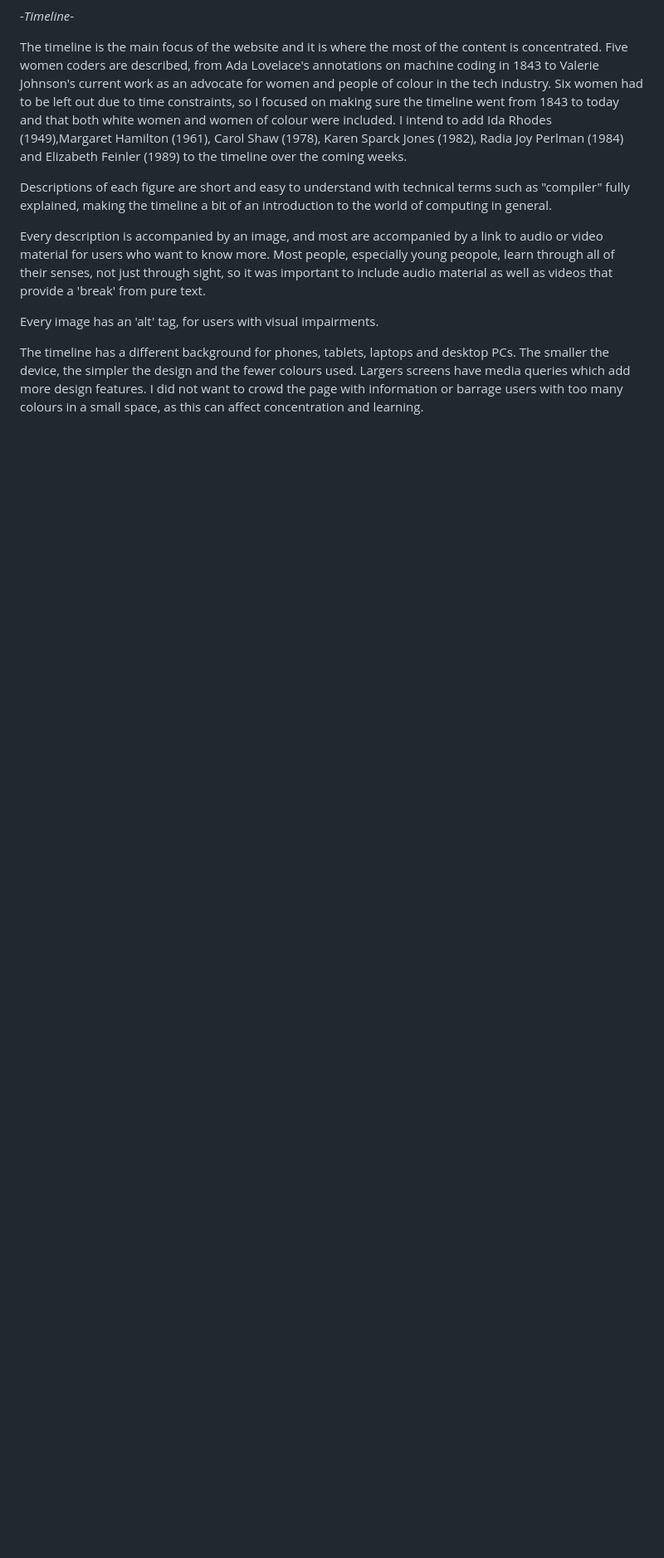
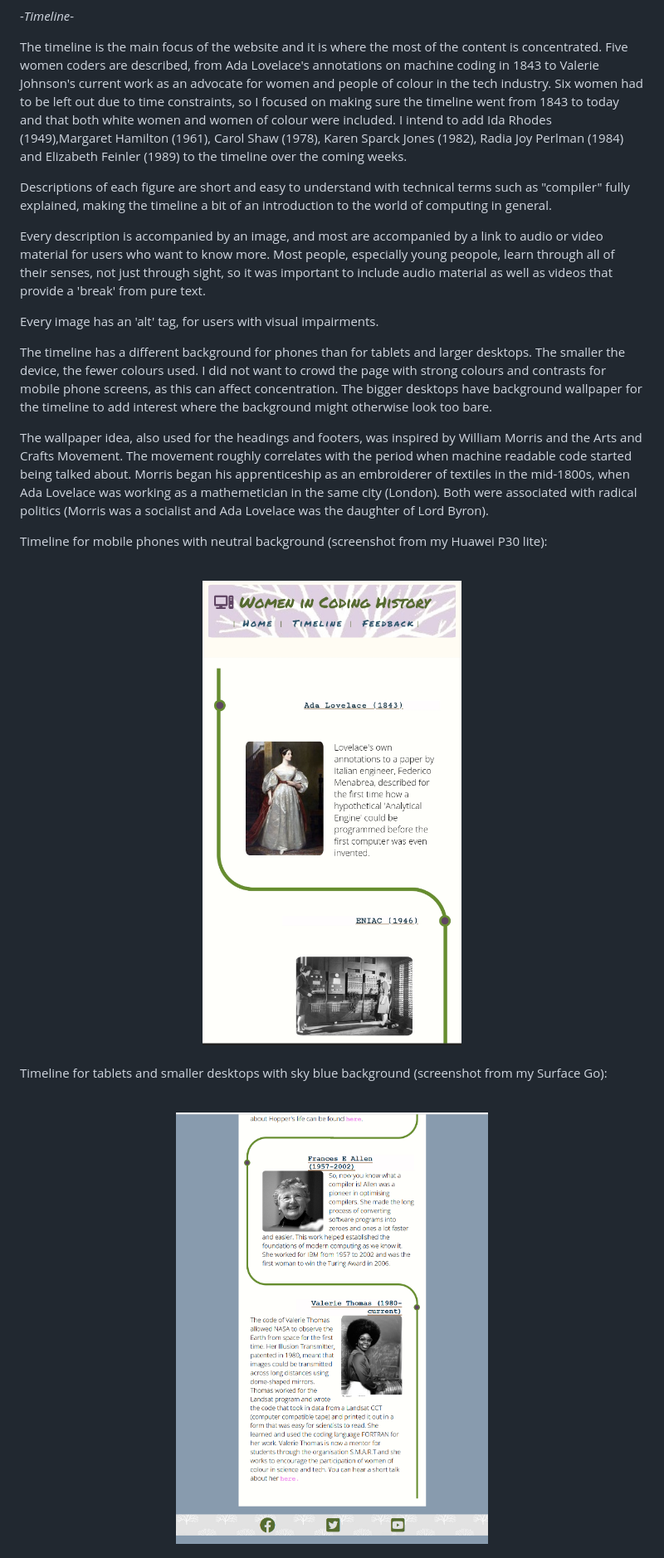
Before and after one commit to Code-Institute-Submissions/https-github.com-farah-maria-women-in-coding-history, a Markdown page: README.md, the part around one of its changes. Shown at 83% size. Drawn GitHub-style; pictures changed too: assets/images/mobtimeline.jpg (added), assets/images/tabtimeline.png (added); blank space fills up the shorter version.

```diff
--- a/README.md
+++ b/README.md
@@ -126,4 +126,21 @@ Every description is accompanied by an image, and most are accompanied by a link
 
 Every image has an 'alt' tag, for users with visual impairments.
 
-The timeline has a different background for phones, tablets, laptops and desktop PCs. The smaller the device, the simpler the design and the fewer colours used. Largers screens have media queries which add more design features. I did not want to crowd the page with information or barrage users with too many colours in a small space, as this can affect concentration and learning.
+The timeline has a different background for phones than for tablets and larger desktops. The smaller the device, the fewer colours used. I did not want to crowd the page with strong colours and contrasts for mobile phone screens, as this can affect concentration. The bigger desktops have background wallpaper for the timeline to add interest where the background might otherwise look too bare.
+
+The wallpaper idea, also used for the headings and footers, was inspired by William Morris and the Arts and Crafts Movement. The movement roughly correlates with the period when machine readable code started being talked about. Morris began his apprenticeship as an embroiderer of textiles in the mid-1800s, when Ada Lovelace was working as a mathemetician in the same city (London). Both were associated with radical politics (Morris was a socialist and Ada Lovelace was the daughter of Lord Byron).
+
+Timeline for mobile phones with neutral background (screenshot from my Huawei P30 lite):
+
+<br>
+<center><img src="assets/images/mobtimeline.jpg" alt="screenshot on Huawei P30 lite phone of timeline" width="50%"/></center>
+<br>
+
+Timeline for tablets and smaller desktops with sky blue background (screenshot from my Surface Go):
+
+
+<br>
+<center><img src="assets/images/tabtimeline.png" alt="screenshot on Surface Go" width="50%"/></center>
+<br>
+
+
```
Also changed, not shown: other parts of README.md (+14 -3 lines), assets/images/desktimeline.png (added), 1 other file.
